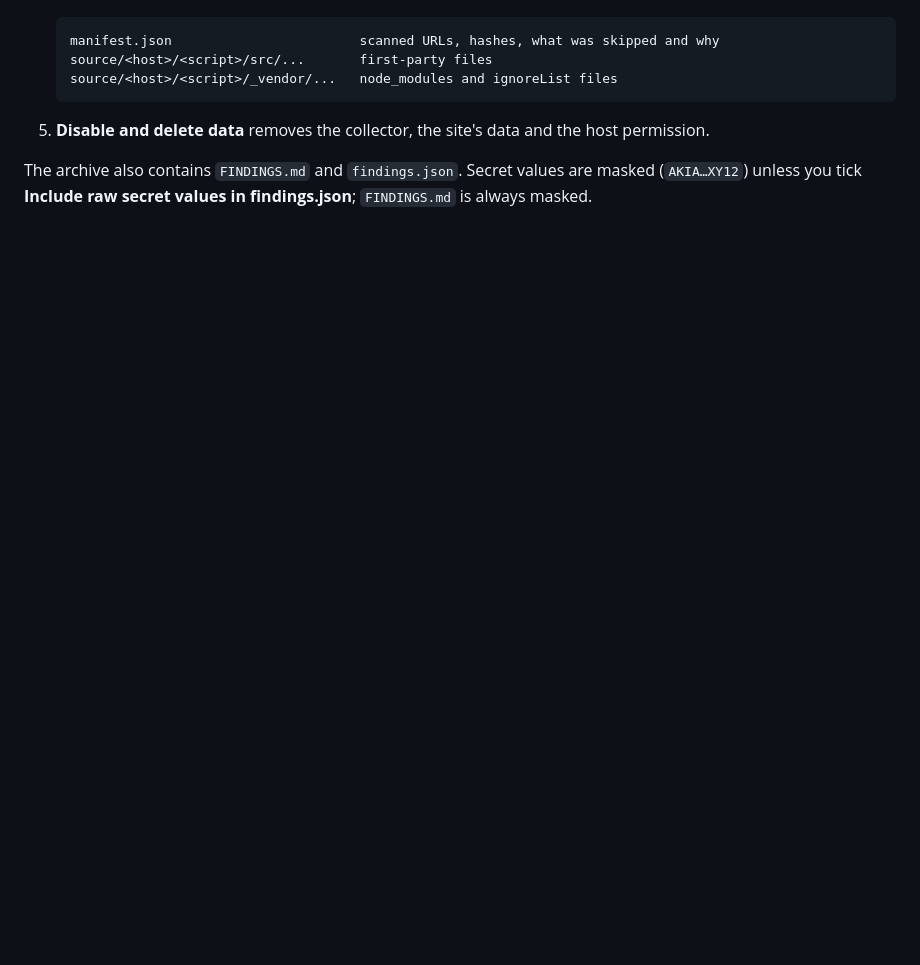
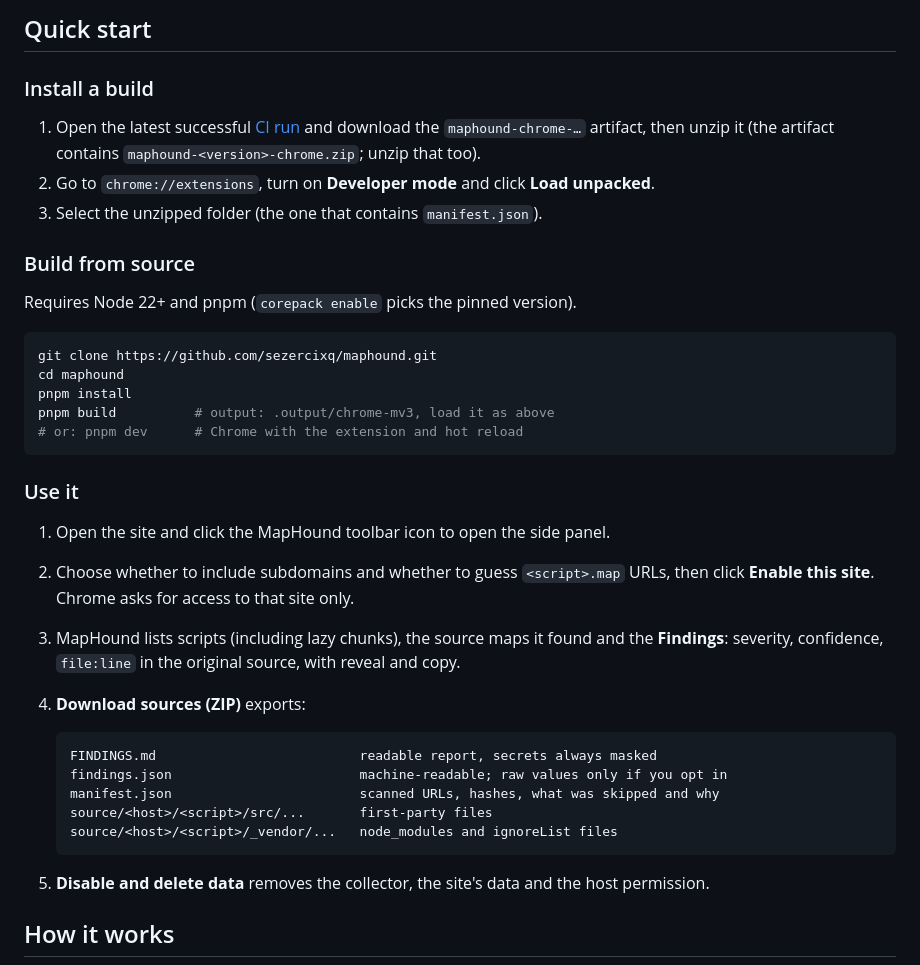
Before and after one commit to sezercixq/maphound, a Markdown page: README.md, the part around one of its changes. Drawn GitHub-style; blank space fills up the shorter version.

````diff
--- a/README.md
+++ b/README.md
@@ -20,5 +55,37 @@ Passive source map and bundle secret scanner for Chrome (Manifest V3). Everythin
+## Quick start
+
+### Install a build
+
+1. Open the latest successful [CI run](https://github.com/sezercixq/maphound/actions/workflows/ci.yml)
+   and download the `maphound-chrome-…` artifact, then unzip it (the artifact contains
+   `maphound-<version>-chrome.zip`; unzip that too).
+2. Go to `chrome://extensions`, turn on **Developer mode** and click **Load unpacked**.
+3. Select the unzipped folder (the one that contains `manifest.json`).
+
+### Build from source
+
+Requires Node 22+ and pnpm (`corepack enable` picks the pinned version).
+
+```bash
+git clone https://github.com/sezercixq/maphound.git
+cd maphound
+pnpm install
+pnpm build          # output: .output/chrome-mv3, load it as above
+# or: pnpm dev      # Chrome with the extension and hot reload
+```
+
+### Use it
+
+1. Open the site and click the MapHound toolbar icon to open the side panel.
+2. Choose whether to include subdomains and whether to guess `<script>.map` URLs, then click
+   **Enable this site**. Chrome asks for access to that site only.
+3. MapHound lists scripts (including lazy chunks), the source maps it found and the **Findings**:
+   severity, confidence, `file:line` in the original source, with reveal and copy.
+4. **Download sources (ZIP)** exports:
 
    ```
+   FINDINGS.md                          readable report, secrets always masked
+   findings.json                        machine-readable; raw values only if you opt in
    manifest.json                        scanned URLs, hashes, what was skipped and why
    source/<host>/<script>/src/...       first-party files
    source/<host>/<script>/_vendor/...   node_modules and ignoreList files
@@ -26,5 +93,5 @@ Passive source map and bundle secret scanner for Chrome (Manifest V3). Everythin
 
 5. **Disable and delete data** removes the collector, the site's data and the host permission.
 
-The archive also contains `FINDINGS.md` and `findings.json`. Secret values are masked (`AKIA…XY12`) unless you tick **Include raw secret values in findings.json**; `FINDINGS.md` is always masked.
+## How it works
 
````
Also changed, not shown: other parts of README.md (+107 -33 lines), .github/PULL_REQUEST_TEMPLATE.md (added, +28 -0 lines), CONTRIBUTING.md (added, +113 -0 lines), SECURITY.md (added, +54 -0 lines), docs/ARCHITECTURE.md (added, +142 -0 lines), docs/PRIVACY.md (added, +75 -0 lines), docs/assets/maphound-preview.png (added), 9 other files.
